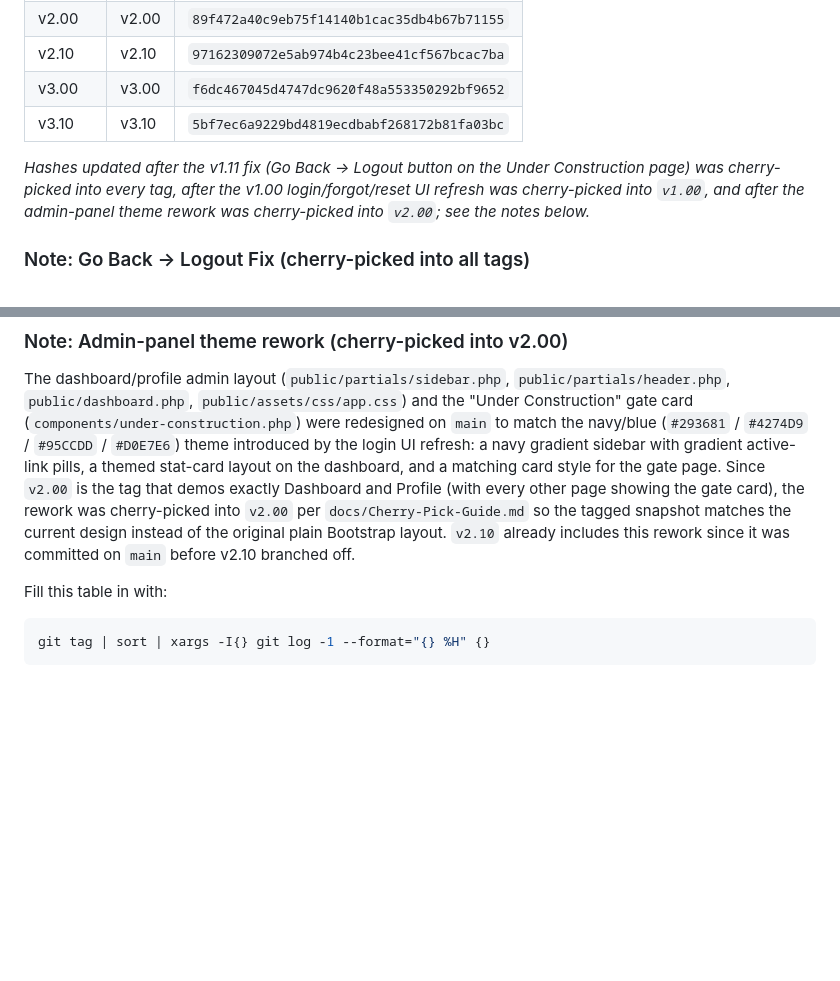
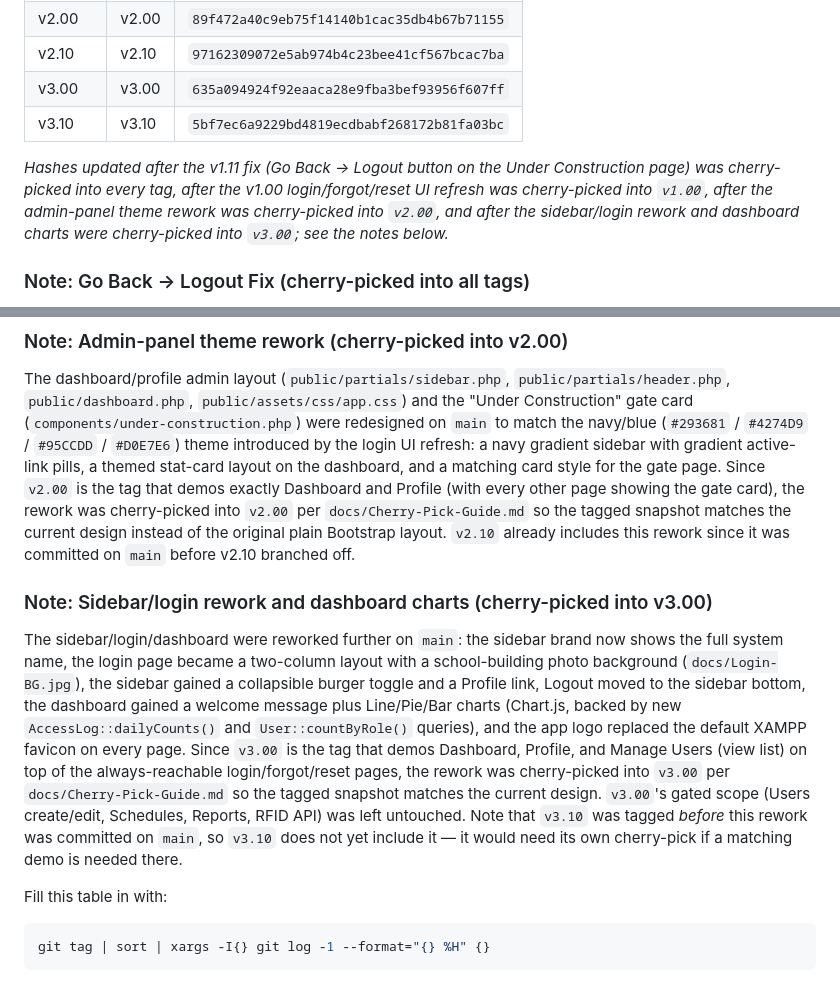
Before and after one commit to Glenn-IT/SDASFC-Smart-Door-Automation-System-for-CICS, a Markdown page: docs/Version-Control.md, 2 parts joined by grey strips. GitHub-like rendering; blank space fills up the shorter version.

Commit message:
docs: update v3.00 tag hash after sidebar/login/dashboard cherry-pick
Records the new v3.00 commit hash and documents what was cherry-picked
(sidebar/login rework, collapsible sidebar, dashboard charts, favicon)
per docs/Cherry-Pick-Guide.md.

Co-Authored-By: Claude Sonnet 5 <noreply@anthropic.com>

````diff
--- a/docs/Version-Control.md
+++ b/docs/Version-Control.md
@@ -100,10 +100,10 @@ looked like during the v1.03 presentation" at any time in the future with
 | v1.10 | v1.10 | `225793875b28f5c42f8846b6be95fc8bc8cec0ab` |
 | v2.00 | v2.00 | `89f472a40c9eb75f14140b1cac35db4b67b71155` |
 | v2.10 | v2.10 | `97162309072e5ab974b4c23bee41cf567bcac7ba` |
-| v3.00 | v3.00 | `f6dc467045d4747dc9620f48a553350292bf9652` |
+| v3.00 | v3.00 | `635a094924f92eaaca28e9fba3bef93956f607ff` |
 | v3.10 | v3.10 | `5bf7ec6a9229bd4819ecdbabf268172b81fa03bc` |
 
-_Hashes updated after the v1.11 fix (Go Back → Logout button on the Under Construction page) was cherry-picked into every tag, after the v1.00 login/forgot/reset UI refresh was cherry-picked into `v1.00`, and after the admin-panel theme rework was cherry-picked into `v2.00`; see the notes below._
+_Hashes updated after the v1.11 fix (Go Back → Logout button on the Under Construction page) was cherry-picked into every tag, after the v1.00 login/forgot/reset UI refresh was cherry-picked into `v1.00`, after the admin-panel theme rework was cherry-picked into `v2.00`, and after the sidebar/login rework and dashboard charts were cherry-picked into `v3.00`; see the notes below._
 
 ### Note: Go Back → Logout Fix (cherry-picked into all tags)
 
@@ -136,6 +136,20 @@ per `docs/Cherry-Pick-Guide.md` so the tagged snapshot matches the current desig
 original plain Bootstrap layout. `v2.10` already includes this rework since it was committed on
 `main` before v2.10 branched off.
 
+### Note: Sidebar/login rework and dashboard charts (cherry-picked into v3.00)
+
+The sidebar/login/dashboard were reworked further on `main`: the sidebar brand now shows the full
+system name, the login page became a two-column layout with a school-building photo background
+(`docs/Login-BG.jpg`), the sidebar gained a collapsible burger toggle and a Profile link, Logout
+moved to the sidebar bottom, the dashboard gained a welcome message plus Line/Pie/Bar charts
+(Chart.js, backed by new `AccessLog::dailyCounts()` and `User::countByRole()` queries), and the app
+logo replaced the default XAMPP favicon on every page. Since `v3.00` is the tag that demos Dashboard,
+Profile, and Manage Users (view list) on top of the always-reachable login/forgot/reset pages, the
+rework was cherry-picked into `v3.00` per `docs/Cherry-Pick-Guide.md` so the tagged snapshot matches
+the current design. `v3.00`'s gated scope (Users create/edit, Schedules, Reports, RFID API) was left
+untouched. Note that `v3.10` was tagged *before* this rework was committed on `main`, so `v3.10`
+does not yet include it — it would need its own cherry-pick if a matching demo is needed there.
+
 Fill this table in with:
 
 ```bash
````
